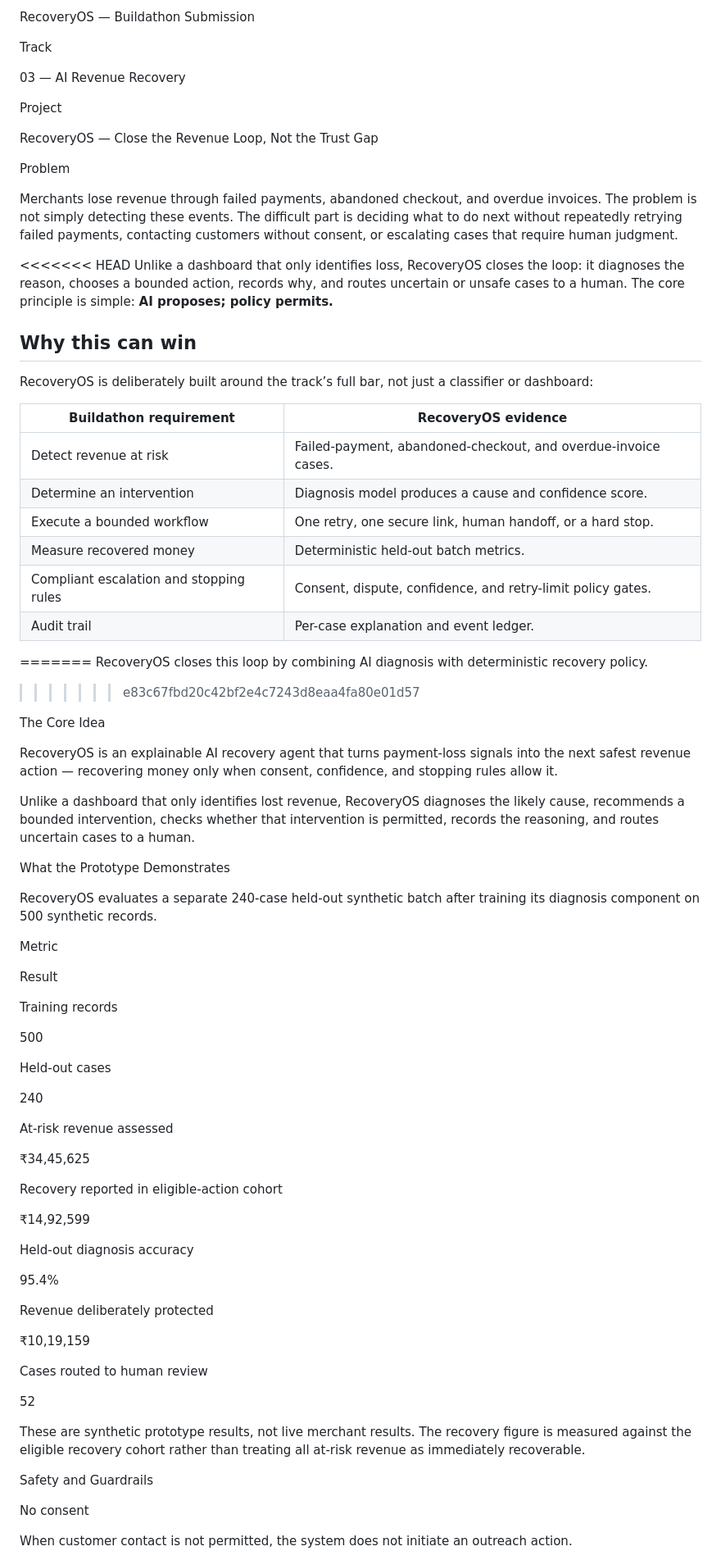
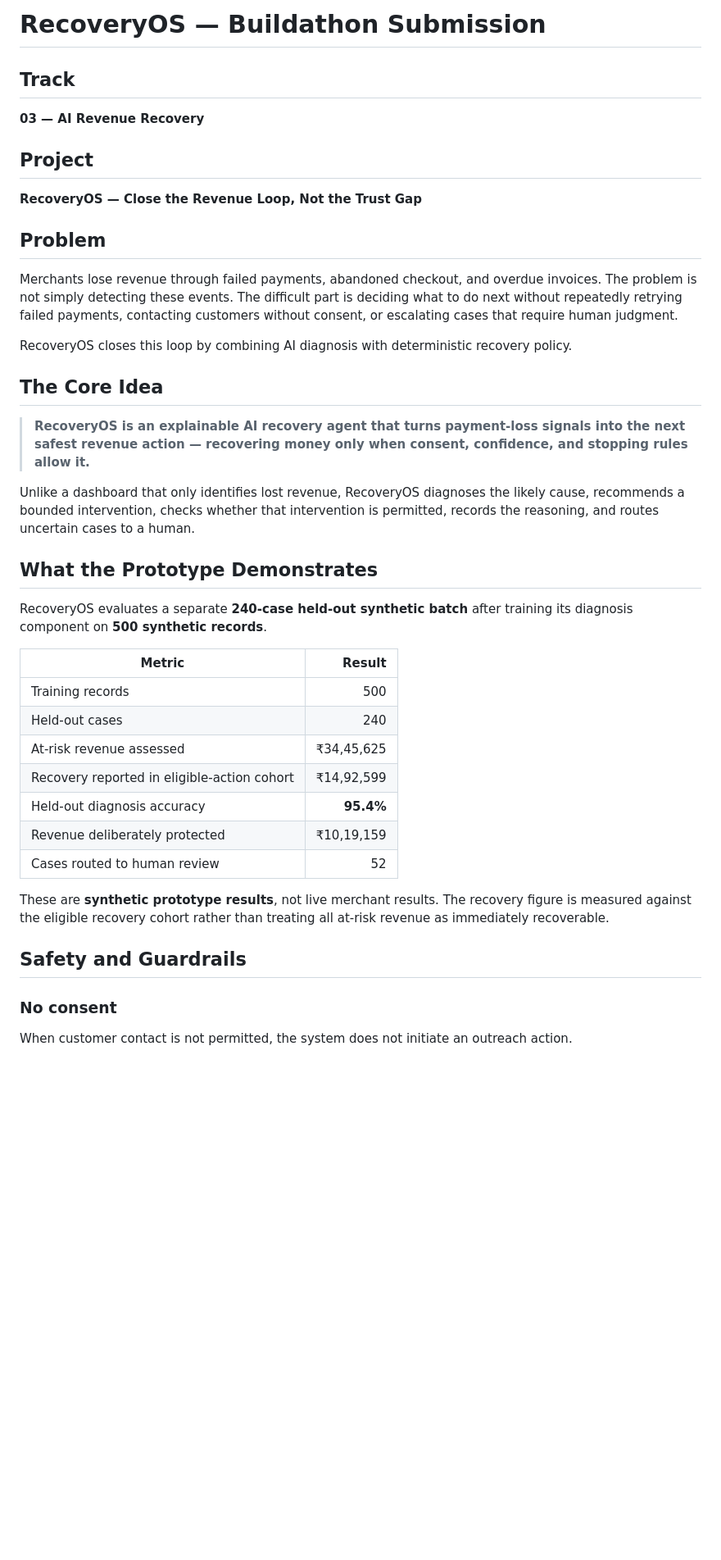
Before and after one commit to sharanya9705/RecoveryOS, a Markdown page: SUBMISSION.md, the part around one of its changes. Shown at 82% size. Rendered like a GitHub page; blank space fills up the shorter version.

Commit message:
Update README and submission

```diff
--- a/SUBMISSION.md
+++ b/SUBMISSION.md
@@ -1,83 +1,44 @@
-RecoveryOS — Buildathon Submission
+# RecoveryOS — Buildathon Submission
 
-Track
+## Track
 
-03 — AI Revenue Recovery
+**03 — AI Revenue Recovery**
 
-Project
+## Project
 
-RecoveryOS — Close the Revenue Loop, Not the Trust Gap
+**RecoveryOS — Close the Revenue Loop, Not the Trust Gap**
 
-Problem
+## Problem
 
 Merchants lose revenue through failed payments, abandoned checkout, and overdue invoices. The problem is not simply detecting these events. The difficult part is deciding what to do next without repeatedly retrying failed payments, contacting customers without consent, or escalating cases that require human judgment.
 
-<<<<<<< HEAD
-Unlike a dashboard that only identifies loss, RecoveryOS closes the loop: it diagnoses the reason, chooses a bounded action, records why, and routes uncertain or unsafe cases to a human. The core principle is simple: **AI proposes; policy permits.**
+RecoveryOS closes this loop by combining AI diagnosis with deterministic recovery policy.
 
-## Why this can win
+## The Core Idea
 
-RecoveryOS is deliberately built around the track’s full bar, not just a classifier or dashboard:
-
-| Buildathon requirement | RecoveryOS evidence |
-| --- | --- |
-| Detect revenue at risk | Failed-payment, abandoned-checkout, and overdue-invoice cases. |
-| Determine an intervention | Diagnosis model produces a cause and confidence score. |
-| Execute a bounded workflow | One retry, one secure link, human handoff, or a hard stop. |
-| Measure recovered money | Deterministic held-out batch metrics. |
-| Compliant escalation and stopping rules | Consent, dispute, confidence, and retry-limit policy gates. |
-| Audit trail | Per-case explanation and event ledger. |
-=======
-RecoveryOS closes this loop by combining AI diagnosis with deterministic recovery policy.
->>>>>>> e83c67fbd20c42bf2e4c7243d8eaa4fa80e01d57
-
-The Core Idea
-
-RecoveryOS is an explainable AI recovery agent that turns payment-loss signals into the next safest revenue action — recovering money only when consent, confidence, and stopping rules allow it.
+> **RecoveryOS is an explainable AI recovery agent that turns payment-loss signals into the next safest revenue action — recovering money only when consent, confidence, and stopping rules allow it.**
 
 Unlike a dashboard that only identifies lost revenue, RecoveryOS diagnoses the likely cause, recommends a bounded intervention, checks whether that intervention is permitted, records the reasoning, and routes uncertain cases to a human.
 
-What the Prototype Demonstrates
+## What the Prototype Demonstrates
 
-RecoveryOS evaluates a separate 240-case held-out synthetic batch after training its diagnosis component on 500 synthetic records.
+RecoveryOS evaluates a separate **240-case held-out synthetic batch** after training its diagnosis component on **500 synthetic records**.
 
-Metric
+| Metric | Result |
+|---|---:|
+| Training records | 500 |
+| Held-out cases | 240 |
+| At-risk revenue assessed | ₹34,45,625 |
+| Recovery reported in eligible-action cohort | ₹14,92,599 |
+| Held-out diagnosis accuracy | **95.4%** |
+| Revenue deliberately protected | ₹10,19,159 |
+| Cases routed to human review | 52 |
 
-Result
+These are **synthetic prototype results**, not live merchant results. The recovery figure is measured against the eligible recovery cohort rather than treating all at-risk revenue as immediately recoverable.
 
-Training records
+## Safety and Guardrails
 
-500
-
-Held-out cases
-
-240
-
-At-risk revenue assessed
-
-₹34,45,625
-
-Recovery reported in eligible-action cohort
-
-₹14,92,599
-
-Held-out diagnosis accuracy
-
-95.4%
-
-Revenue deliberately protected
-
-₹10,19,159
-
-Cases routed to human review
-
-52
-
-These are synthetic prototype results, not live merchant results. The recovery figure is measured against the eligible recovery cohort rather than treating all at-risk revenue as immediately recoverable.
-
-Safety and Guardrails
-
-No consent
+### No consent
 
 When customer contact is not permitted, the system does not initiate an outreach action.
 
```
Also changed, not shown: other parts of SUBMISSION.md (+62 -149 lines).
